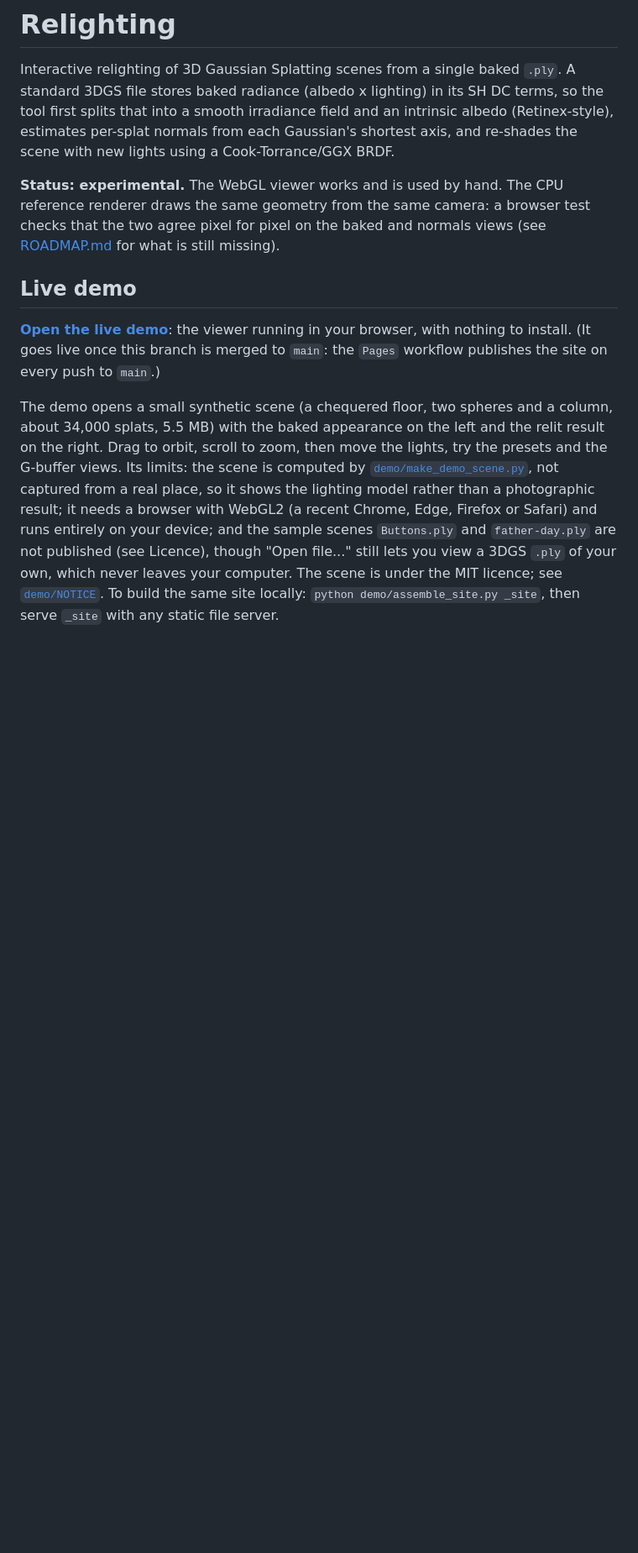
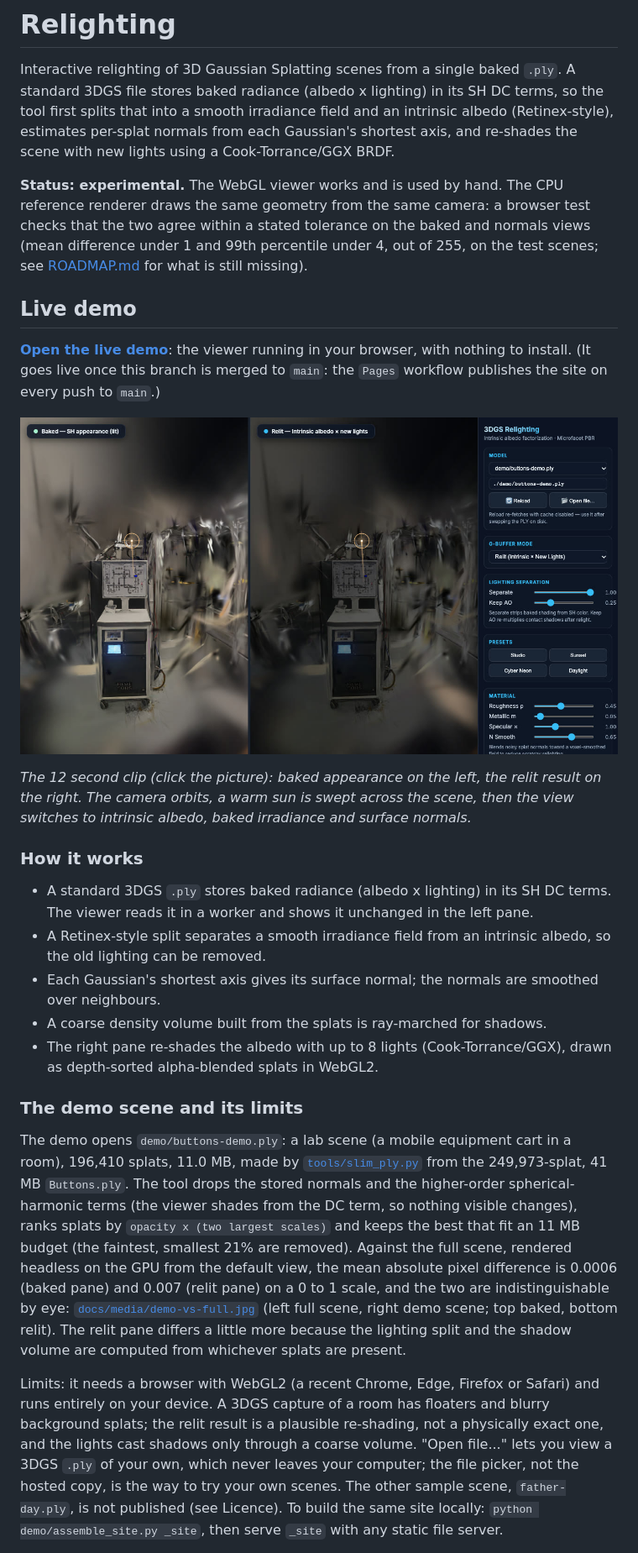
Before and after one commit to TeleVision05/Relighting, a Markdown page: README.md, the part around one of its changes. Shown at 84% size. GitHub-like rendering; pictures changed too: docs/media/hero-poster.jpg (added); blank space fills up the shorter version.

```diff
--- a/README.md
+++ b/README.md
@@ -9,8 +9,9 @@ Cook-Torrance/GGX BRDF.
 
 **Status: experimental.** The WebGL viewer works and is used by hand. The CPU
 reference renderer draws the same geometry from the same camera: a browser
-test checks that the two agree pixel for pixel on the baked and normals views
-(see [ROADMAP.md](ROADMAP.md) for what is still missing).
+test checks that the two agree within a stated tolerance on the baked and normals
+views (mean difference under 1 and 99th percentile under 4, out of 255, on the
+test scenes; see [ROADMAP.md](ROADMAP.md) for what is still missing).
 
 ## Live demo
 
@@ -18,13 +19,41 @@ test checks that the two agree pixel for pixel on the baked and normals views
 browser, with nothing to install. (It goes live once this branch is merged to `main`: the
 `Pages` workflow publishes the site on every push to `main`.)
 
-The demo opens a small synthetic scene (a chequered floor, two spheres and a column, about
-34,000 splats, 5.5 MB) with the baked appearance on the left and the relit result on the right.
-Drag to orbit, scroll to zoom, then move the lights, try the presets and the G-buffer views. Its
-limits: the scene is computed by [`demo/make_demo_scene.py`](demo/make_demo_scene.py), not captured
-from a real place, so it shows the lighting model rather than a photographic result; it needs a
-browser with WebGL2 (a recent Chrome, Edge, Firefox or Safari) and runs entirely on your device;
-and the sample scenes `Buttons.ply` and `father-day.ply` are not published (see Licence), though
-"Open file..." still lets you view a 3DGS `.ply` of your own, which never leaves your computer.
-The scene is under the MIT licence; see [`demo/NOTICE`](demo/NOTICE). To build the same site
-locally: `python demo/assemble_site.py _site`, then serve `_site` with any static file server.
+[![Relighting: orbit, move a light, then albedo, irradiance and normals](docs/media/hero-poster.jpg)](docs/media/hero.mp4)
+
+*The 12 second clip (click the picture): baked appearance on the left, the relit result on the
+right. The camera orbits, a warm sun is swept across the scene, then the view switches to
+intrinsic albedo, baked irradiance and surface normals.*
+
+### How it works
+
+- A standard 3DGS `.ply` stores baked radiance (albedo x lighting) in its SH DC terms. The viewer
+  reads it in a worker and shows it unchanged in the left pane.
+- A Retinex-style split separates a smooth irradiance field from an intrinsic albedo, so the
+  old lighting can be removed.
+- Each Gaussian's shortest axis gives its surface normal; the normals are smoothed over neighbours.
+- A coarse density volume built from the splats is ray-marched for shadows.
+- The right pane re-shades the albedo with up to 8 lights (Cook-Torrance/GGX), drawn as depth-sorted
+  alpha-blended splats in WebGL2.
+
+### The demo scene and its limits
+
+The demo opens `demo/buttons-demo.ply`: a lab scene (a mobile equipment cart in a room), 196,410
+splats, 11.0 MB, made by [`tools/slim_ply.py`](tools/slim_ply.py) from the 249,973-splat, 41 MB
+`Buttons.ply`. The tool drops the stored normals and the higher-order spherical-harmonic terms
+(the viewer shades from the DC term, so nothing visible changes), ranks splats by
+`opacity x (two largest scales)` and keeps the best that fit an 11 MB budget (the faintest, smallest
+21% are removed). Against the full scene, rendered headless on the GPU from the default view, the mean absolute
+pixel difference is 0.0006 (baked pane) and 0.007 (relit pane) on a 0 to 1 scale, and the two are
+indistinguishable by eye: [`docs/media/demo-vs-full.jpg`](docs/media/demo-vs-full.jpg) (left full
+scene, right demo scene; top baked, bottom relit). The relit pane differs a little more because
+the lighting split and the shadow volume are computed from whichever splats are present.
+
+Limits: it needs a browser with WebGL2 (a recent Chrome, Edge, Firefox or Safari) and runs entirely
+on your device. A 3DGS capture of a room has floaters and blurry background splats; the relit
+result is a plausible re-shading, not a physically exact one, and the lights cast shadows only
+through a coarse volume. "Open file..." lets you view a 3DGS `.ply` of your own, which never leaves your
+computer; the file picker, not the hosted copy, is the way to try your own scenes. The other sample
+scene, `father-day.ply`, is not published (see Licence). To build the same site locally:
+`python demo/assemble_site.py _site`, then serve `_site` with any static file server.
+
```
Also changed, not shown: other parts of README.md (+13 -6 lines), docs/media/demo-vs-full.jpg (added), 2 other files.
